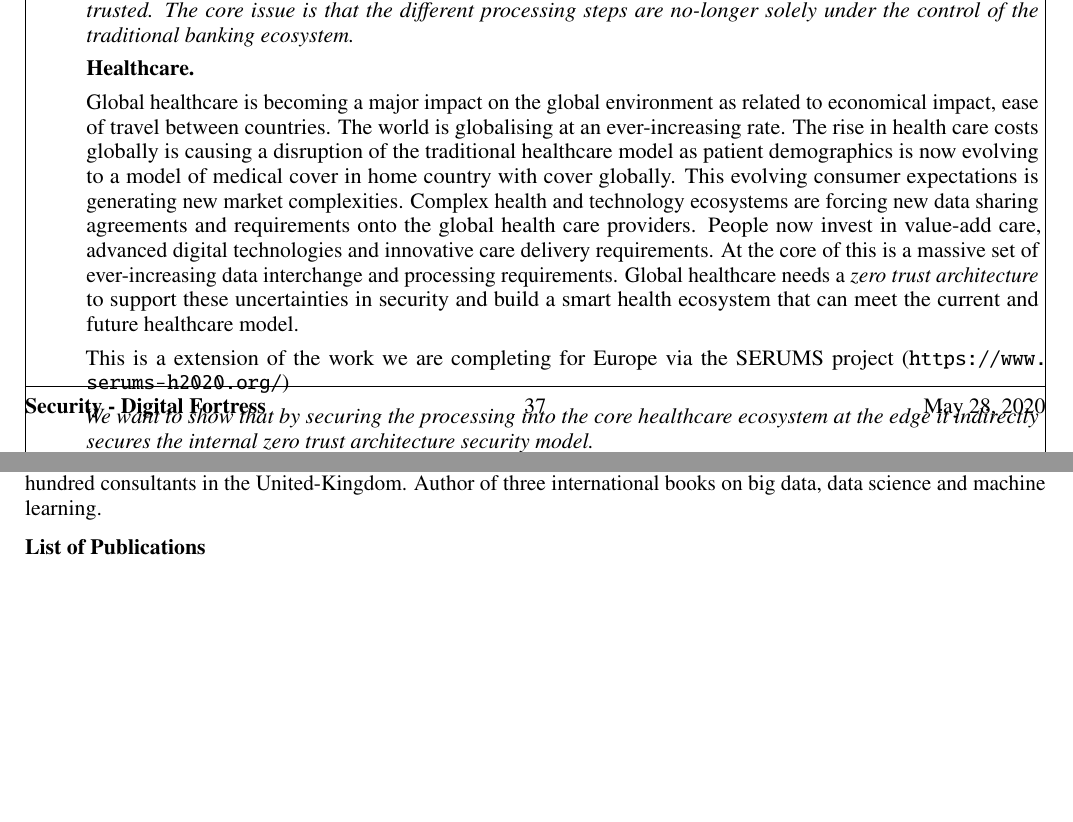
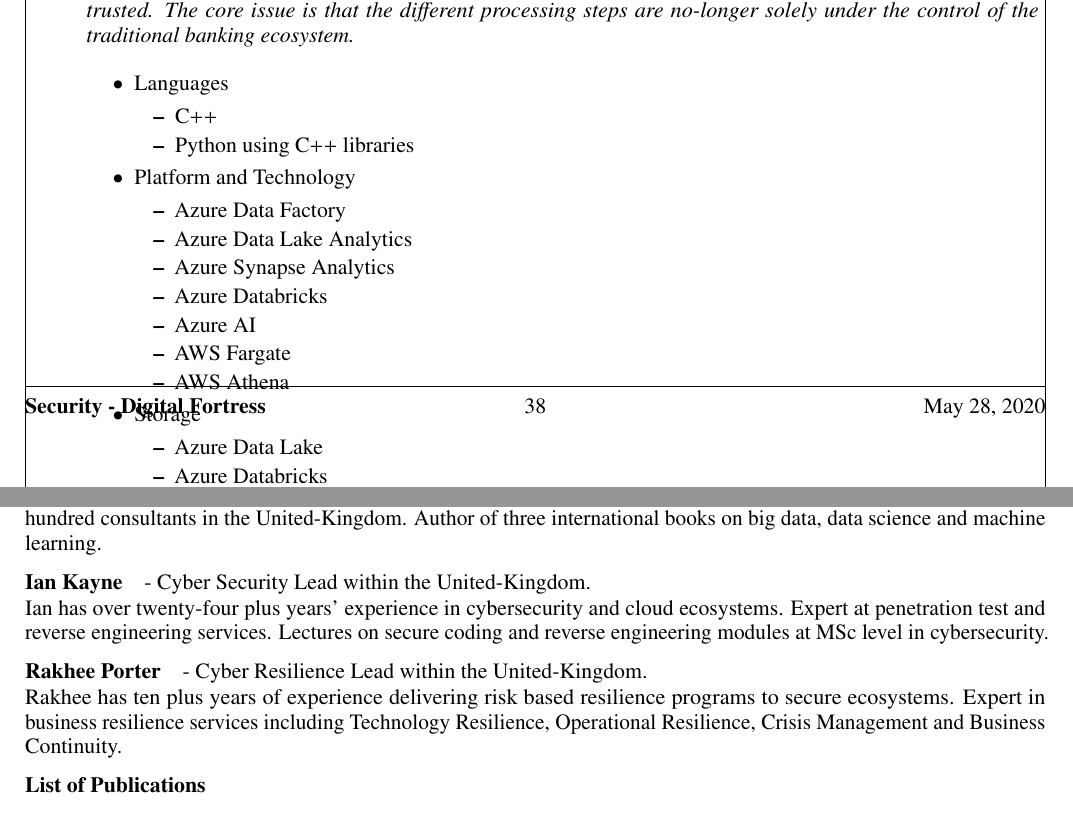
Before and after one commit to vjanjic/SecurityProposal, a LaTeX document (SecurityProposal.tex, which reads WPs/WP7.tex): two parts of pages 37 and 53 of 56 before the commit and two parts of pages 38 and 54 of 57 after it, joined at a grey line, cut so that both start at the same text, the shorter picture padded with empty space. Compiled offline with pdfLaTeX.

Commit message:
Updates from Overleaf

```diff
--- a/SecurityProposal.tex
+++ b/SecurityProposal.tex
@@ -2182,6 +2182,14 @@ Supports following industries:
 
 Andreas has been in information technology industry for forty plus years. He is the consulting delivery head for over hundred consultants in the United-Kingdom. Author of three international books on big data, data science and machine learning.
 
+\paragraph{Ian Kayne} - Cyber Security Lead within the United-Kingdom.
+
+Ian has over twenty-four plus years’ experience in cybersecurity and cloud ecosystems. Expert at penetration test and reverse engineering services. Lectures on secure coding and reverse engineering modules at MSc level in cybersecurity.
+
+
+\paragraph{Rakhee Porter} - Cyber Resilience Lead within the United-Kingdom.
+
+Rakhee has ten plus years of experience delivering risk based resilience programs to secure ecosystems. Expert in business resilience services including Technology Resilience, Operational Resilience, Crisis Management and Business Continuity.
 
 \subsubsection*{List of Publications}
 
--- a/WPs/WP7.tex
+++ b/WPs/WP7.tex
@@ -64,9 +64,66 @@ Digital banking is the digitization or transferring online of all the traditiona
 
 \emph{We want to secure each component to ensure the specific step in the digital banking process is secure and trusted. The core issue is that the different processing steps are no-longer solely under the control of the traditional banking ecosystem.}
 
-\textbf{Healthcare.}
+\begin{itemize}
+    \item Languages
+        \begin{itemize}
+            \item C++
+            \item Python using C++ libraries
+        \end{itemize}
+    \item Platform and Technology
+        \begin{itemize}
+            \item Azure Data Factory
+            \item Azure Data Lake Analytics
+            \item Azure Synapse Analytics
+            \item Azure Databricks
+            \item Azure AI
+            \item AWS Fargate
+            \item AWS Athena
+        \end{itemize}
+    \item Storage
+        \begin{itemize}
+            \item Azure Data Lake
+            \item Azure Databricks
+            \item AWS Lake Formation
+            \item AWS S3
+            \item AWS Redshift
+        \end{itemize}
+\end{itemize}
+
+\textbf{Healthcare.} https://www.overleaf.com/project/5e5e45121e493b000149fe20
 
 Global healthcare is becoming a major impact on the global environment as related to economical impact, ease of travel between countries. The world is globalising at an ever-increasing rate. The rise in health care costs globally is causing a disruption of the traditional healthcare model as patient demographics is now evolving to a model of medical cover in home country with cover globally. This evolving consumer expectations is generating new market complexities. Complex health and technology ecosystems are forcing new data sharing agreements and requirements onto the global health care providers. People now invest in value-add care, advanced digital technologies and innovative care delivery requirements. At the core of this is a massive set of ever-increasing data interchange and processing requirements. Global healthcare needs a \emph{zero trust architecture} to support these uncertainties in security and build a smart health ecosystem that can meet the current and future healthcare model.
+
+\begin{itemize}
+    \item Languages
+        \begin{itemize}
+            \item C++
+            \item Python using C++ libraries
+        \end{itemize}
+    \item Platform and Technology
+        \begin{itemize}
+            \item Azure Data Factory
+            \item Azure Data Lake Analytics
+            \item Azure Synapse Analytics
+            \item Azure Databricks
+            \item Azure AI
+            \item Azure Bot Service
+            \item Azure AI
+            \item AWS Fargate
+            \item AWS Athena
+            \item Google Cloud Dataproc
+            \item Google Cloud BigQuery
+        \end{itemize}
+    \item Storage
+        \begin{itemize}
+            \item Azure Data Lake
+            \item Azure Databricks
+            \item AWS Lake Formation
+            \item AWS S3
+            \item AWS Redshift
+            \item Google Cloud Data Lake
+        \end{itemize}
+\end{itemize}
 
 This is a extension of the work we are completing for Europe via the SERUMS project (\url{https://www.serums-h2020.org/})
 
```
Also changed, not shown: WPs/WP3.tex (+17 -0 lines), WPs/WP4.tex (+46 -11 lines), SecurityProposal.tex (2 more changed lines), WPs/WP7.tex (2 more changed lines).
